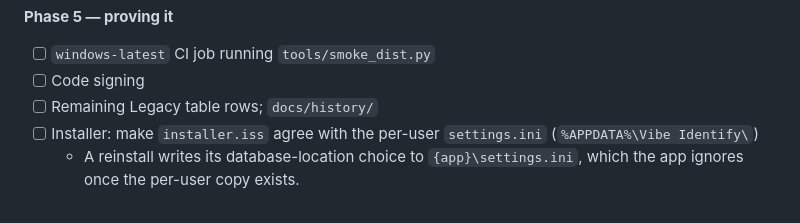
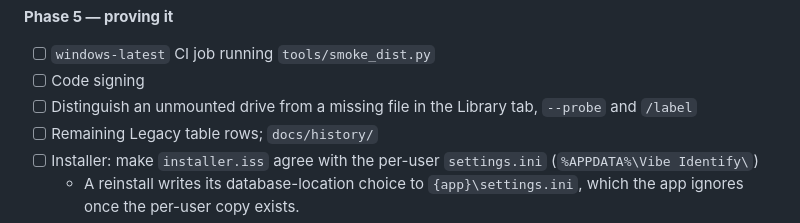
Before and after one commit to Sif0-Dyas/vibe-native, a Markdown page: docs/REMEDIATION_PLAN.md, the part around the change. Rendered like a GitHub page.

Commit message:
Plan: tell an unmounted drive from a missing file (Phase 5)
The reachable-labels count found 1,216 id3 labels on an unmounted drive
and 24 overrides pointing at deleted temp folders; the Library tab,
export_labels --probe and /label report both as the same thing.

Co-Authored-By: Claude Opus 5.5 <noreply@anthropic.com>

```diff
--- a/docs/REMEDIATION_PLAN.md
+++ b/docs/REMEDIATION_PLAN.md
@@ -240,6 +240,7 @@ XSS: `escapeHtml` is applied consistently; no finding. The pywebview JS API expo
 
 - [ ] `windows-latest` CI job running `tools/smoke_dist.py`
 - [ ] Code signing
+- [ ] Distinguish an unmounted drive from a missing file in the Library tab, `--probe` and `/label`
 - [ ] Remaining Legacy table rows; `docs/history/`
 - [ ] Installer: make `installer.iss` agree with the per-user `settings.ini` (`%APPDATA%\Vibe Identify\`)
   - A reinstall writes its database-location choice to `{app}\settings.ini`, which the app ignores once the per-user copy exists.
```
